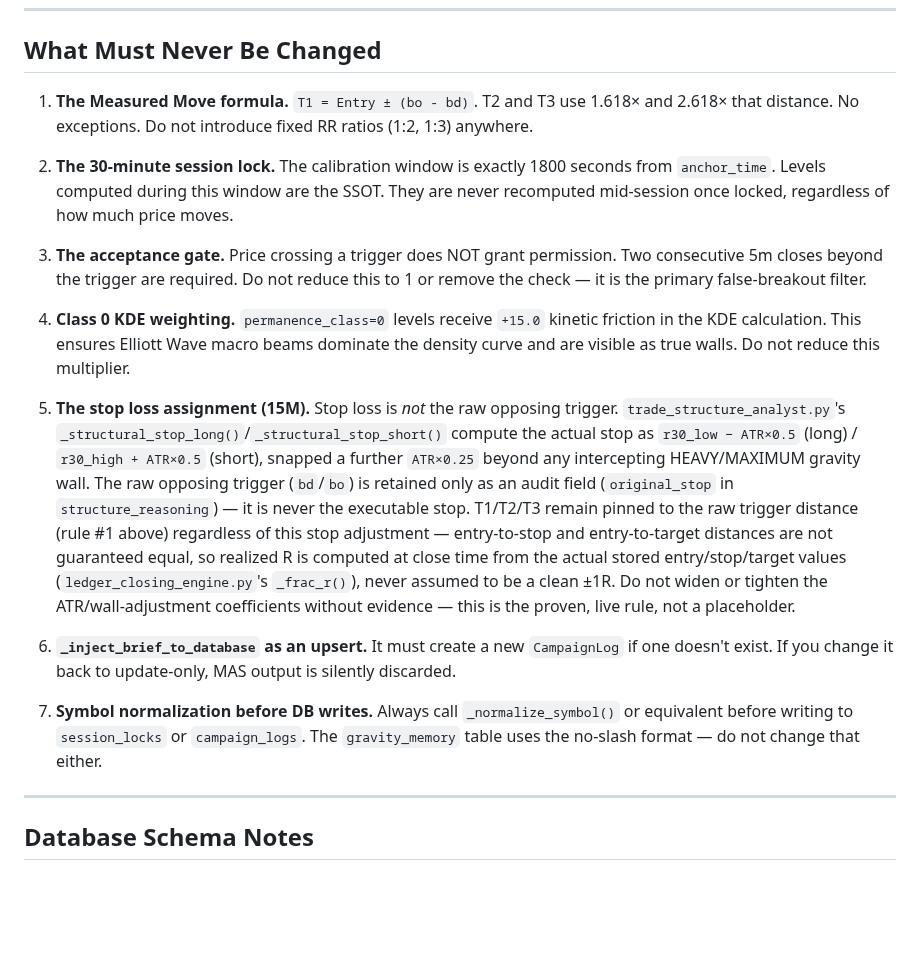
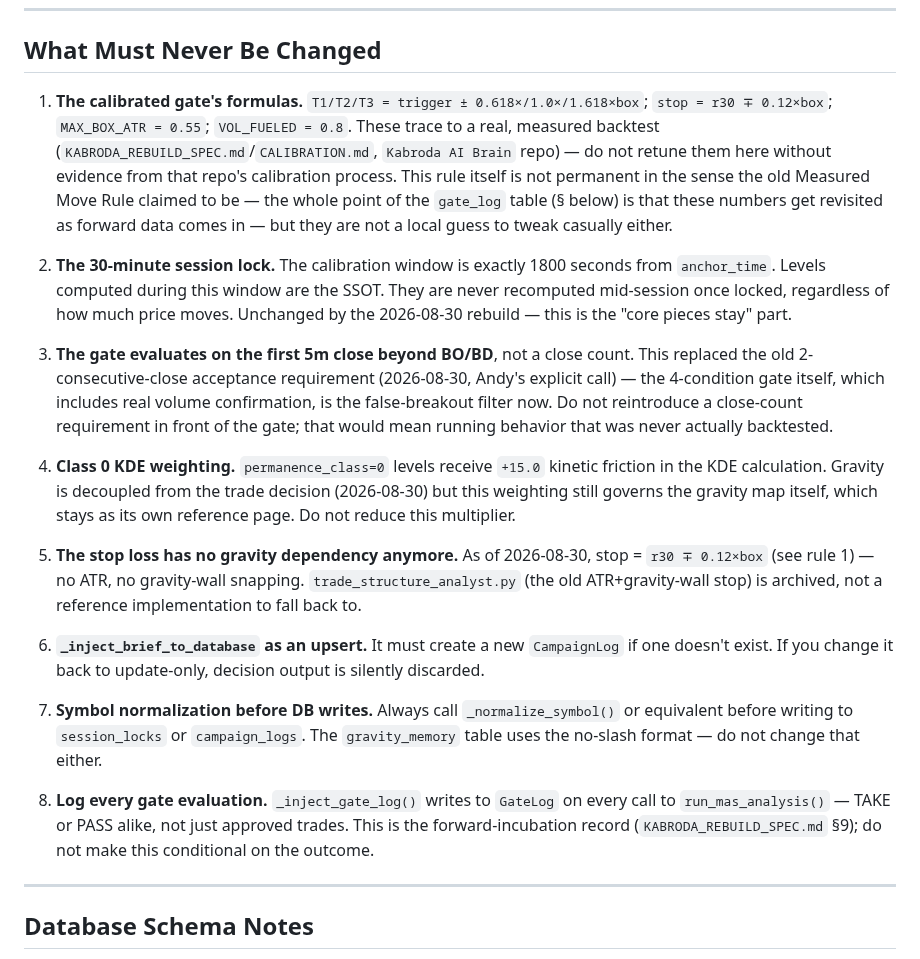
Before and after one commit to Kabroda-Trading/KTBB_APP_V2, a Markdown page: CLAUDE.md, the part around one of its changes. GitHub-like rendering; blank space fills up the shorter version.

```diff
--- a/CLAUDE.md
+++ b/CLAUDE.md
@@ -152,19 +150,21 @@ The `ledger_closing_engine.py` monitors all records where `mas_approval_status =
 
 ## What Must Never Be Changed
 
-1. **The Measured Move formula.** `T1 = Entry ± (bo - bd)`. T2 and T3 use 1.618× and 2.618× that distance. No exceptions. Do not introduce fixed RR ratios (1:2, 1:3) anywhere.
+1. **The calibrated gate's formulas.** `T1/T2/T3 = trigger ± 0.618×/1.0×/1.618×box`; `stop = r30 ∓ 0.12×box`; `MAX_BOX_ATR = 0.55`; `VOL_FUELED = 0.8`. These trace to a real, measured backtest (`KABRODA_REBUILD_SPEC.md`/`CALIBRATION.md`, `Kabroda AI Brain` repo) — do not retune them here without evidence from that repo's calibration process. This rule itself is not permanent in the sense the old Measured Move Rule claimed to be — the whole point of the `gate_log` table (§ below) is that these numbers get revisited as forward data comes in — but they are not a local guess to tweak casually either.
 
-2. **The 30-minute session lock.** The calibration window is exactly 1800 seconds from `anchor_time`. Levels computed during this window are the SSOT. They are never recomputed mid-session once locked, regardless of how much price moves.
+2. **The 30-minute session lock.** The calibration window is exactly 1800 seconds from `anchor_time`. Levels computed during this window are the SSOT. They are never recomputed mid-session once locked, regardless of how much price moves. Unchanged by the 2026-08-30 rebuild — this is the "core pieces stay" part.
 
-3. **The acceptance gate.** Price crossing a trigger does NOT grant permission. Two consecutive 5m closes beyond the trigger are required. Do not reduce this to 1 or remove the check — it is the primary false-breakout filter.
+3. **The gate evaluates on the first 5m close beyond BO/BD**, not a close count. This replaced the old 2-consecutive-close acceptance requirement (2026-08-30, Andy's explicit call) — the 4-condition gate itself, which includes real volume confirmation, is the false-breakout filter now. Do not reintroduce a close-count requirement in front of the gate; that would mean running behavior that was never actually backtested.
 
-4. **Class 0 KDE weighting.** `permanence_class=0` levels receive `+15.0` kinetic friction in the KDE calculation. This ensures Elliott Wave macro beams dominate the density curve and are visible as true walls. Do not reduce this multiplier.
+4. **Class 0 KDE weighting.** `permanence_class=0` levels receive `+15.0` kinetic friction in the KDE calculation. Gravity is decoupled from the trade decision (2026-08-30) but this weighting still governs the gravity map itself, which stays as its own reference page. Do not reduce this multiplier.
 
-5. **The stop loss assignment (15M).** Stop loss is *not* the raw opposing trigger. `trade_structure_analyst.py`'s `_structural_stop_long()`/`_structural_stop_short()` compute the actual stop as `r30_low − ATR×0.5` (long) / `r30_high + ATR×0.5` (short), snapped a further `ATR×0.25` beyond any intercepting HEAVY/MAXIMUM gravity wall. The raw opposing trigger (`bd`/`bo`) is retained only as an audit field (`original_stop` in `structure_reasoning`) — it is never the executable stop. T1/T2/T3 remain pinned to the raw trigger distance (rule #1 above) regardless of this stop adjustment — entry-to-stop and entry-to-target distances are not guaranteed equal, so realized R is computed at close time from the actual stored entry/stop/target values (`ledger_closing_engine.py`'s `_frac_r()`), never assumed to be a clean ±1R. Do not widen or tighten the ATR/wall-adjustment coefficients without evidence — this is the proven, live rule, not a placeholder.
+5. **The stop loss has no gravity dependency anymore.** As of 2026-08-30, stop = `r30 ∓ 0.12×box` (see rule 1) — no ATR, no gravity-wall snapping. `trade_structure_analyst.py` (the old ATR+gravity-wall stop) is archived, not a reference implementation to fall back to.
 
-6. **`_inject_brief_to_database` as an upsert.** It must create a new `CampaignLog` if one doesn't exist. If you change it back to update-only, MAS output is silently discarded.
+6. **`_inject_brief_to_database` as an upsert.** It must create a new `CampaignLog` if one doesn't exist. If you change it back to update-only, decision output is silently discarded.
 
 7. **Symbol normalization before DB writes.** Always call `_normalize_symbol()` or equivalent before writing to `session_locks` or `campaign_logs`. The `gravity_memory` table uses the no-slash format — do not change that either.
+
+8. **Log every gate evaluation.** `_inject_gate_log()` writes to `GateLog` on every call to `run_mas_analysis()` — TAKE or PASS alike, not just approved trades. This is the forward-incubation record (`KABRODA_REBUILD_SPEC.md` §9); do not make this conditional on the outcome.
 
 ---
 
```
Also changed, not shown: other parts of CLAUDE.md (+55 -49 lines).
